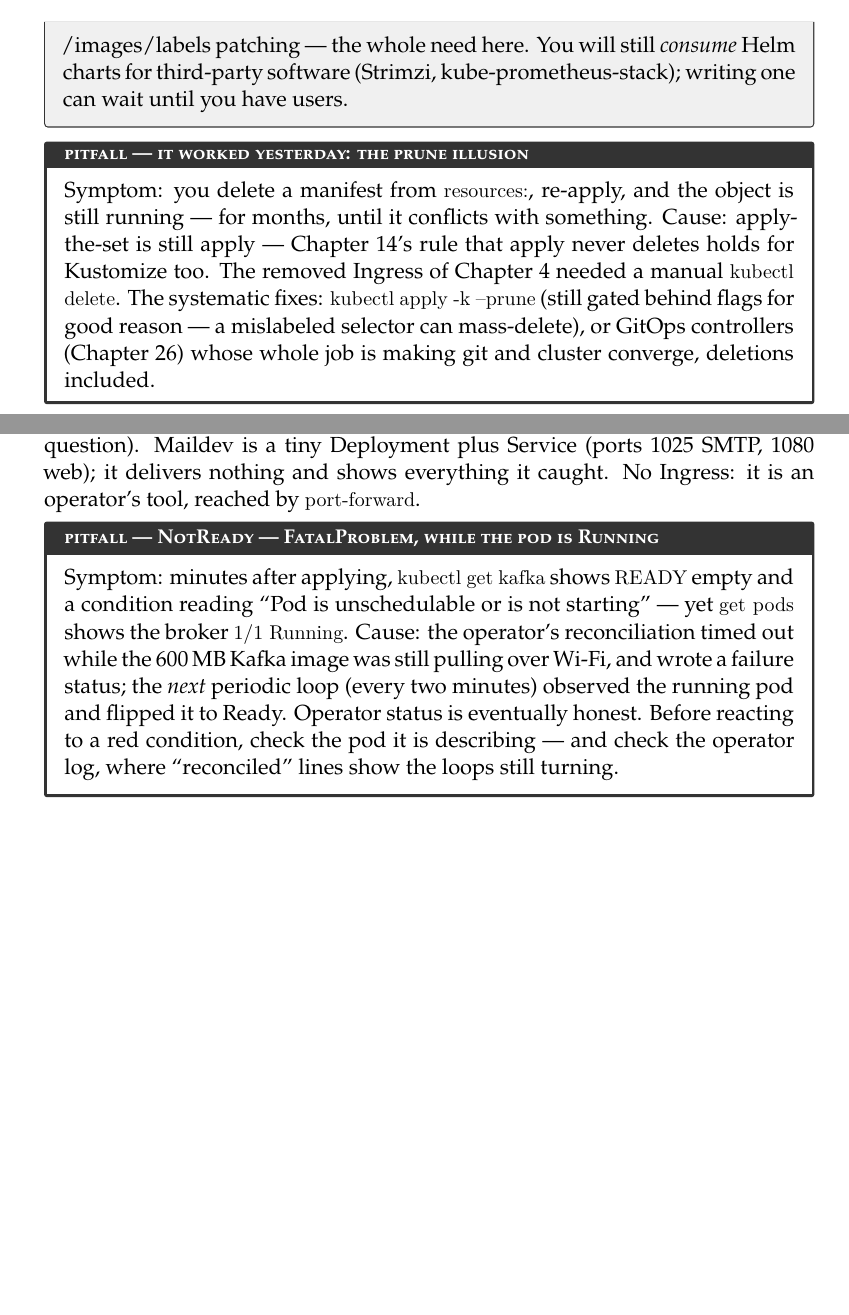
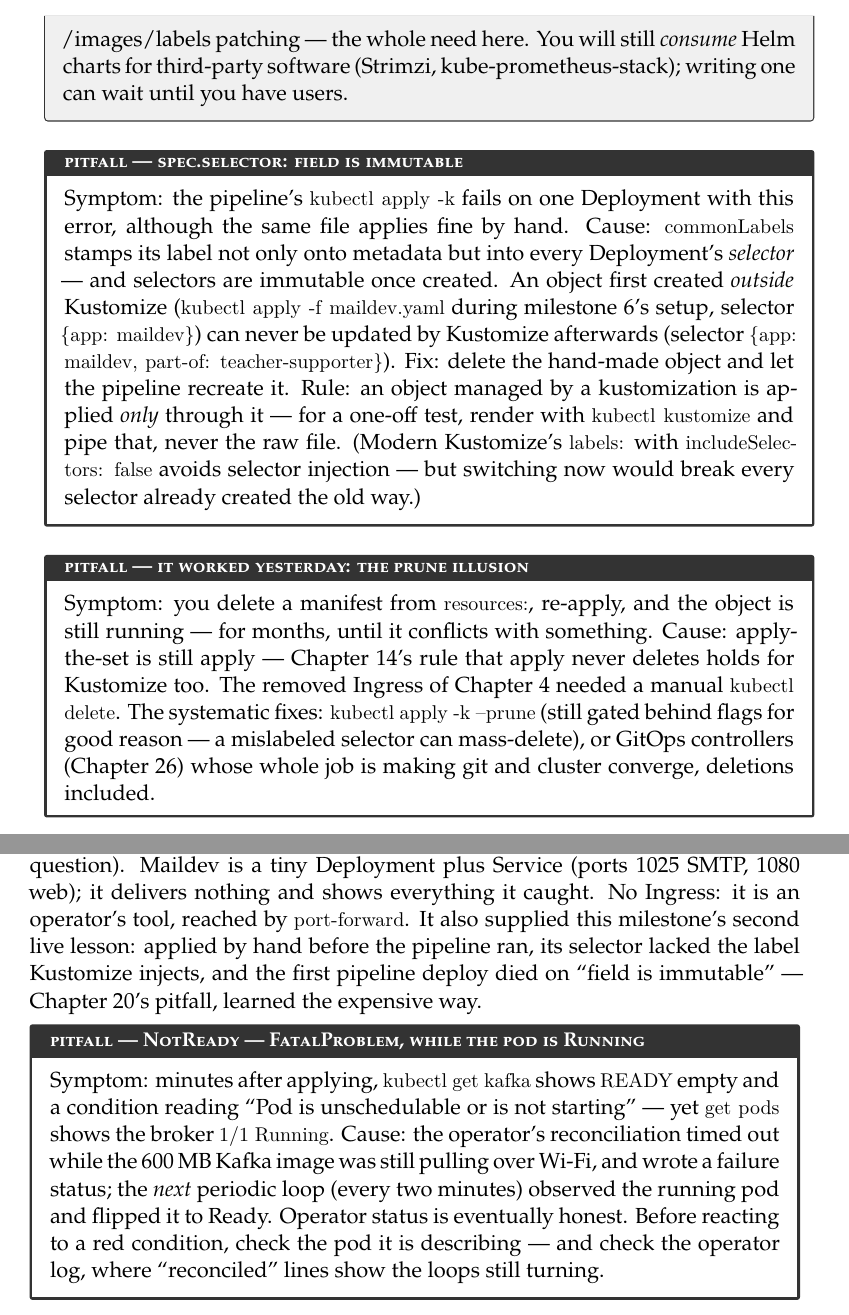
Before and after one commit to VuongDeveloper/Study-Documents, a LaTeX book (Project/TeacherSupporter/docs/book/main.tex, which reads Project/TeacherSupporter/docs/book/chapters/ch20-kustomize.tex, Project/TeacherSupporter/docs/book/chapters/ch25-kafka-cluster.tex): two parts of pages 85 and 107 of 164 before the commit and two parts of pages 85 and 108 of 165 after it, joined at a grey line, cut so that both start at the same text, the shorter picture padded with empty space. The pictures show the PDF file Project/TeacherSupporter/docs/book/TeacherSupporter-Complete-Stack.pdf that the author committed with the source.

Commit message:
book: kustomize immutable-selector pitfall from build #5 (maildev)
Co-Authored-By: Claude Fable 5 <noreply@anthropic.com>

```diff
--- a/Project/TeacherSupporter/docs/book/chapters/ch20-kustomize.tex
+++ b/Project/TeacherSupporter/docs/book/chapters/ch20-kustomize.tex
@@ -98,6 +98,24 @@ replicas/images/labels patching --- the whole need here. You will still
 kube-prometheus-stack); writing one can wait until you have users.
 \end{decision}
 
+\begin{pitfall}[spec.selector: field is immutable]
+Symptom: the pipeline's \code{kubectl apply -k} fails on one
+Deployment with this error, although the same file applies fine by
+hand. Cause: \code{commonLabels} stamps its label not only onto
+metadata but into every Deployment's \emph{selector} --- and selectors
+are immutable once created. An object first created \emph{outside}
+Kustomize (\code{kubectl apply -f maildev.yaml} during milestone~6's
+setup, selector \code{\{app: maildev\}}) can never be updated by
+Kustomize afterwards (selector
+\code{\{app: maildev, part-of: teacher-supporter\}}). Fix: delete the
+hand-made object and let the pipeline recreate it. Rule: an object
+managed by a kustomization is applied \emph{only} through it --- for a
+one-off test, render with \code{kubectl kustomize} and pipe that,
+never the raw file. (Modern Kustomize's \code{labels:} with
+\code{includeSelectors: false} avoids selector injection --- but
+switching now would break every selector already created the old way.)
+\end{pitfall}
+
 \begin{pitfall}[it worked yesterday: the prune illusion]
 Symptom: you delete a manifest from \code{resources:}, re-apply, and
 the object is still running --- for months, until it conflicts with
--- a/Project/TeacherSupporter/docs/book/chapters/ch25-kafka-cluster.tex
+++ b/Project/TeacherSupporter/docs/book/chapters/ch25-kafka-cluster.tex
@@ -161,7 +161,11 @@ Security at all, so the endpoint is open by default (the third answer
 to Chapter~17's probe question). Maildev is a tiny Deployment plus
 Service (ports 1025 SMTP, 1080 web); it delivers nothing and shows
 everything it caught. No Ingress: it is an operator's tool, reached by
-\code{port-forward}.
+\code{port-forward}. It also supplied this milestone's second live
+lesson: applied by hand before the pipeline ran, its selector lacked
+the label Kustomize injects, and the first pipeline deploy died on
+``field is immutable'' --- Chapter~20's pitfall, learned the
+expensive way.
 
 \begin{pitfall}[NotReady --- FatalProblem, while the pod is Running]
 Symptom: minutes after applying, \code{kubectl get kafka} shows
```
Also changed, not shown: Project/TeacherSupporter/docs/book/TeacherSupporter-Complete-Stack.pdf.
